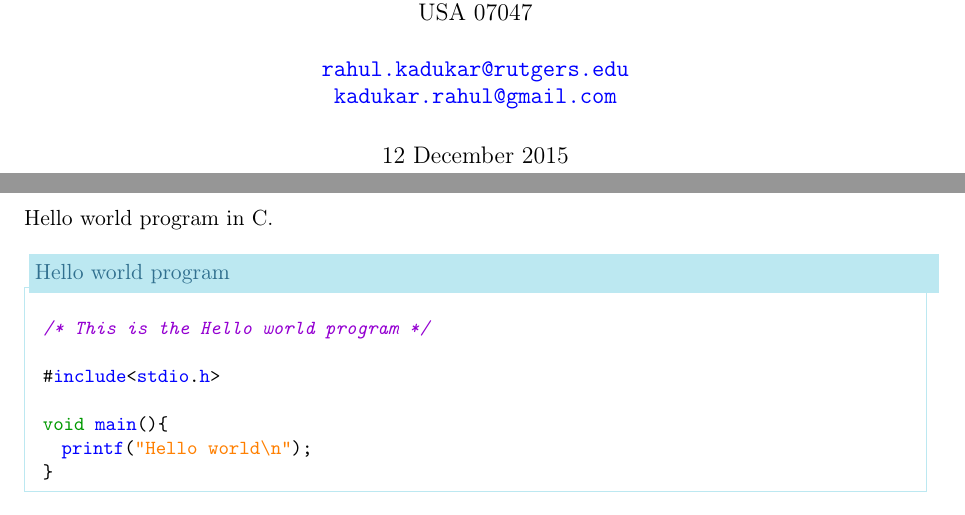
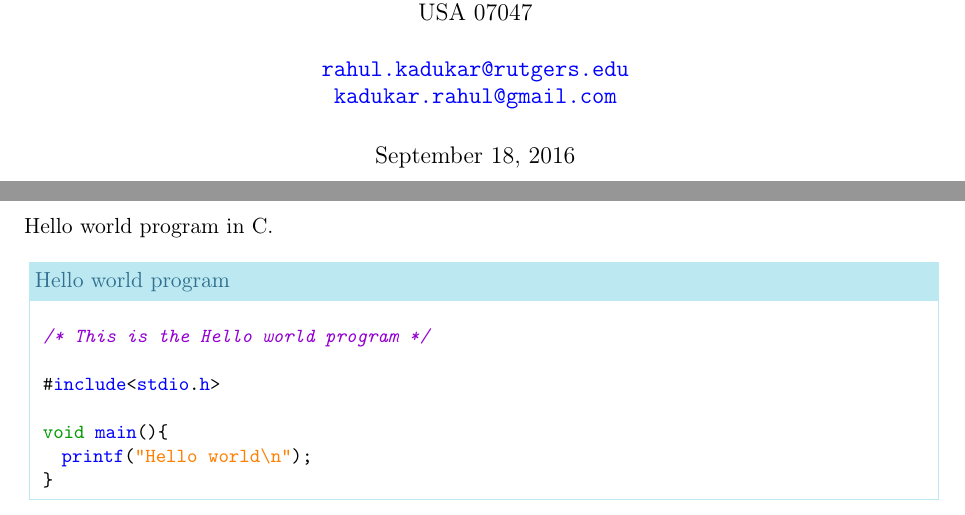
Before and after one commit to rahulkadukar/notes, a LaTeX book (notes.tex): two parts of pages 1 and 4 of 6, joined at a grey line, cut so that both start at the same text. Compiled offline with pdfLaTeX.

Commit message:
Fixed issue with lstlisting

```diff
--- a/notes.tex
+++ b/notes.tex
@@ -54,8 +54,8 @@
 
 \lstset{
   frame=single,
-  framexleftmargin=-3.4pt,
-  framexrightmargin=-3.4pt,
+  framexleftmargin=-5.9pt,
+  framexrightmargin=2.6pt,
   language=C,
   rulecolor=\color{caption},
   aboveskip=3mm,
@@ -95,7 +95,7 @@ USA 07047 \\
 \texttt{\textcolor{blue}{rahul.kadukar@rutgers.edu}} \\
 \texttt{\textcolor{blue}{kadukar.rahul@gmail.com}}
 }
-\date{12 December 2015}
+\date{\today}
 \maketitle
 \begingroup
 \let\cleardoublepage\clearpage
@@ -110,7 +110,7 @@ The reference book that I am using is the 6th edition of \textbf{C Primer Plus}
 by \textit{\textbf {Stephen Prata}}.
 \section{Hello world}
 Hello world program in C.
-\begin{lstlisting}[title=Hello world program]
+\noindent \begin{lstlisting}[title=Hello world program]
 
   /* This is the Hello world program */
 
```
Also changed, not shown: notes.pdf, 2 other files.
